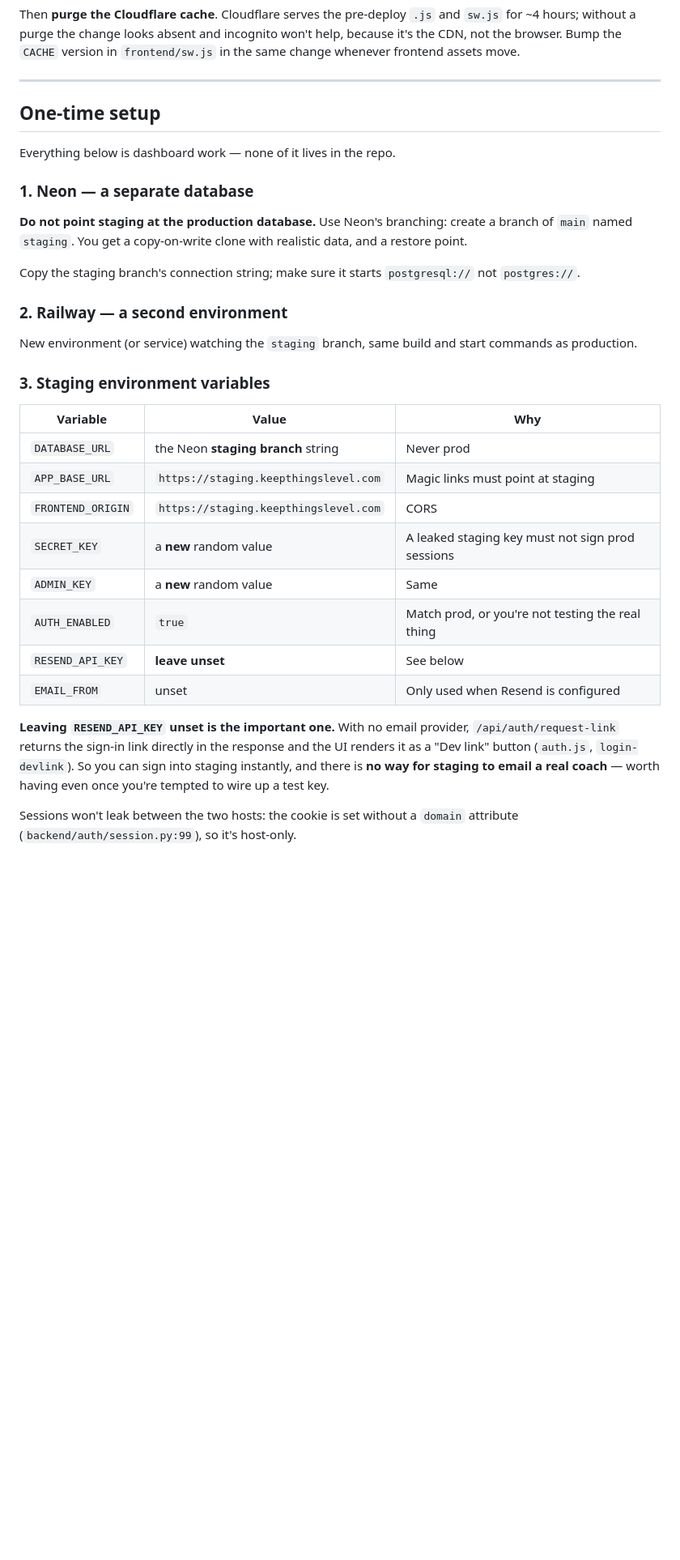
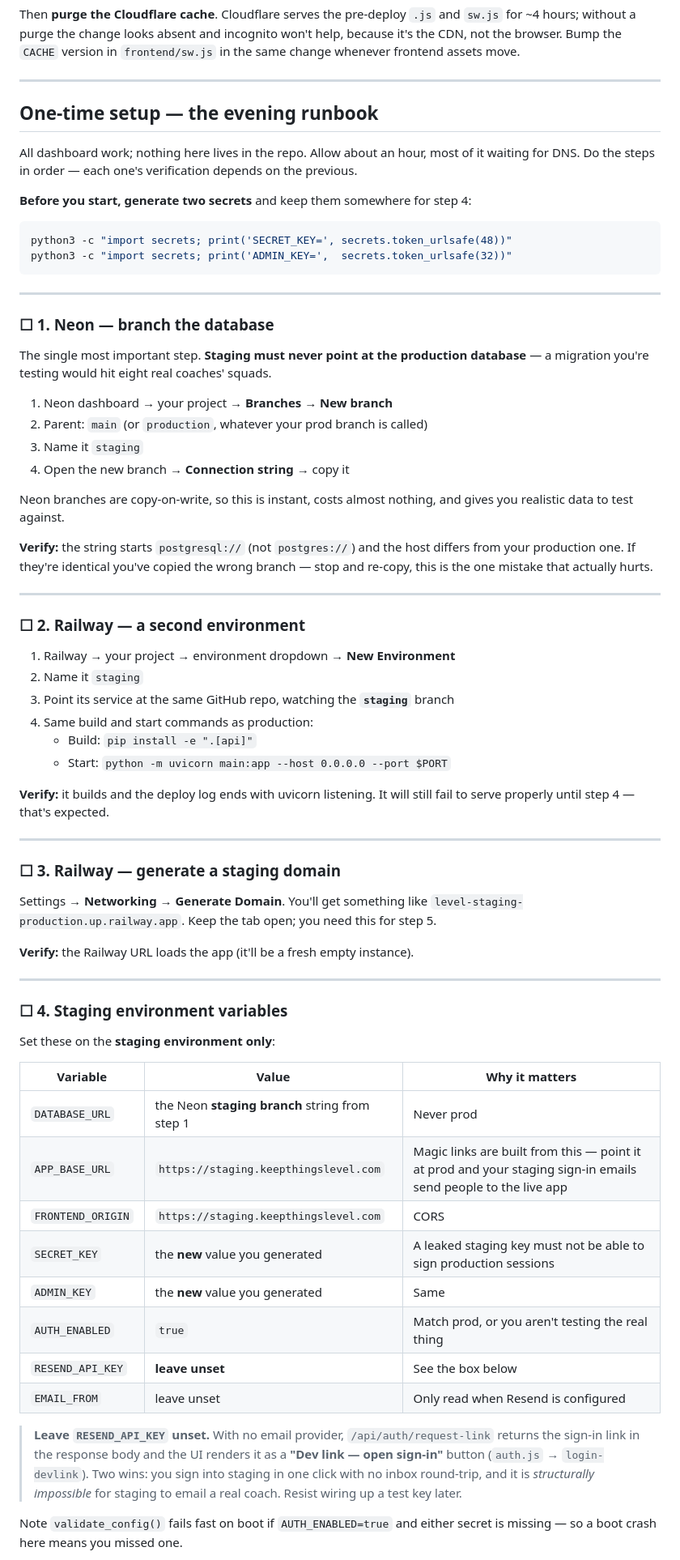
Before and after one commit to alasdair-carr-bluefruit/footballappproject, a Markdown page: docs/STAGING.md, the part around one of its changes. Shown at 81% size. Rendered like a GitHub page; blank space fills up the shorter version.

Commit message:
docs(staging): step-by-step Neon/Railway/DNS runbook with per-step verification
Co-Authored-By: Claude Opus 5 (1M context) <noreply@anthropic.com>

````diff
--- a/docs/STAGING.md
+++ b/docs/STAGING.md
@@ -50,43 +50,86 @@ help, because it's the CDN, not the browser. Bump the `CACHE` version in
 
 ---
 
-## One-time setup
+## One-time setup — the evening runbook
 
-Everything below is dashboard work — none of it lives in the repo.
+All dashboard work; nothing here lives in the repo. Allow about an hour, most of
+it waiting for DNS. Do the steps in order — each one's verification depends on
+the previous.
 
-### 1. Neon — a separate database
+**Before you start, generate two secrets** and keep them somewhere for step 4:
 
-**Do not point staging at the production database.** Use Neon's branching:
-create a branch of `main` named `staging`. You get a copy-on-write clone with
-realistic data, and a restore point.
+```bash
+python3 -c "import secrets; print('SECRET_KEY=', secrets.token_urlsafe(48))"
+python3 -c "import secrets; print('ADMIN_KEY=',  secrets.token_urlsafe(32))"
+```
 
-Copy the staging branch's connection string; make sure it starts `postgresql://`
-not `postgres://`.
+---
 
-### 2. Railway — a second environment
+### ☐ 1. Neon — branch the database
 
-New environment (or service) watching the `staging` branch, same build and start
-commands as production.
+The single most important step. **Staging must never point at the production
+database** — a migration you're testing would hit eight real coaches' squads.
 
-### 3. Staging environment variables
+1. Neon dashboard → your project → **Branches** → **New branch**
+2. Parent: `main` (or `production`, whatever your prod branch is called)
+3. Name it `staging`
+4. Open the new branch → **Connection string** → copy it
 
-| Variable | Value | Why |
+Neon branches are copy-on-write, so this is instant, costs almost nothing, and
+gives you realistic data to test against.
+
+**Verify:** the string starts `postgresql://` (not `postgres://`) and the host
+differs from your production one. If they're identical you've copied the wrong
+branch — stop and re-copy, this is the one mistake that actually hurts.
+
+---
+
+### ☐ 2. Railway — a second environment
+
+1. Railway → your project → environment dropdown → **New Environment**
+2. Name it `staging`
+3. Point its service at the same GitHub repo, watching the **`staging`** branch
+4. Same build and start commands as production:
+   - Build: `pip install -e ".[api]"`
+   - Start: `python -m uvicorn main:app --host 0.0.0.0 --port $PORT`
+
+**Verify:** it builds and the deploy log ends with uvicorn listening. It will
+still fail to serve properly until step 4 — that's expected.
+
+---
+
+### ☐ 3. Railway — generate a staging domain
+
+Settings → **Networking** → **Generate Domain**. You'll get something like
+`level-staging-production.up.railway.app`. Keep the tab open; you need this for
+step 5.
+
+**Verify:** the Railway URL loads the app (it'll be a fresh empty instance).
+
+---
+
+### ☐ 4. Staging environment variables
+
+Set these on the **staging environment only**:
+
+| Variable | Value | Why it matters |
 |---|---|---|
-| `DATABASE_URL` | the Neon **staging branch** string | Never prod |
-| `APP_BASE_URL` | `https://staging.keepthingslevel.com` | Magic links must point at staging |
+| `DATABASE_URL` | the Neon **staging branch** string from step 1 | Never prod |
+| `APP_BASE_URL` | `https://staging.keepthingslevel.com` | Magic links are built from this — point it at prod and your staging sign-in emails send people to the live app |
 | `FRONTEND_ORIGIN` | `https://staging.keepthingslevel.com` | CORS |
-| `SECRET_KEY` | a **new** random value | A leaked staging key must not sign prod sessions |
-| `ADMIN_KEY` | a **new** random value | Same |
-| `AUTH_ENABLED` | `true` | Match prod, or you're not testing the real thing |
-| `RESEND_API_KEY` | **leave unset** | See below |
-| `EMAIL_FROM` | unset | Only used when Resend is configured |
+| `SECRET_KEY` | the **new** value you generated | A leaked staging key must not be able to sign production sessions |
+| `ADMIN_KEY` | the **new** value you generated | Same |
+| `AUTH_ENABLED` | `true` | Match prod, or you aren't testing the real thing |
+| `RESEND_API_KEY` | **leave unset** | See the box below |
+| `EMAIL_FROM` | leave unset | Only read when Resend is configured |
 
-**Leaving `RESEND_API_KEY` unset is the important one.** With no email provider,
-`/api/auth/request-link` returns the sign-in link directly in the response and
-the UI renders it as a "Dev link" button (`auth.js`, `login-devlink`). So you can
-sign into staging instantly, and there is **no way for staging to email a real
-coach** — worth having even once you're tempted to wire up a test key.
+> **Leave `RESEND_API_KEY` unset.** With no email provider, `/api/auth/request-link`
+> returns the sign-in link in the response body and the UI renders it as a
+> **"Dev link — open sign-in"** button (`auth.js` → `login-devlink`). Two wins:
+> you sign into staging in one click with no inbox round-trip, and it is
+> *structurally impossible* for staging to email a real coach. Resist wiring up
+> a test key later.
 
-Sessions won't leak between the two hosts: the cookie is set without a `domain`
-attribute (`backend/auth/session.py:99`), so it's host-only.
+Note `validate_config()` fails fast on boot if `AUTH_ENABLED=true` and either
+secret is missing — so a boot crash here means you missed one.
 
````
Also changed, not shown: other parts of docs/STAGING.md (+62 -8 lines).
